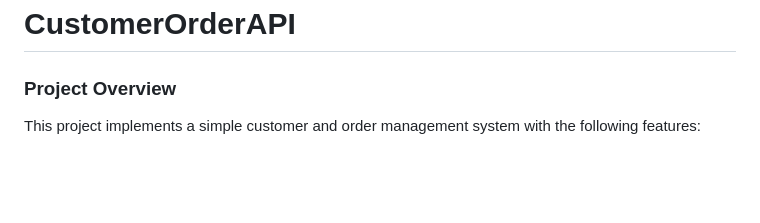
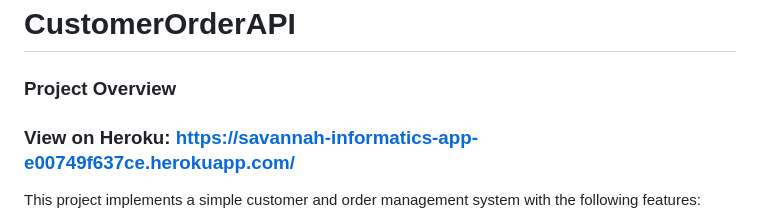
Before and after one commit to JoelOdhiambo/CustomerOrderAPI, a Markdown page: README.md, the part around the change. Rendered like a GitHub page; blank space fills up the shorter version.

```diff
--- a/README.md
+++ b/README.md
@@ -1,5 +1,6 @@
 # CustomerOrderAPI
 ### Project Overview
+### View on Heroku: https://savannah-informatics-app-e00749f637ce.herokuapp.com/
 
 This project implements a simple customer and order management system with the following features:
 
```
